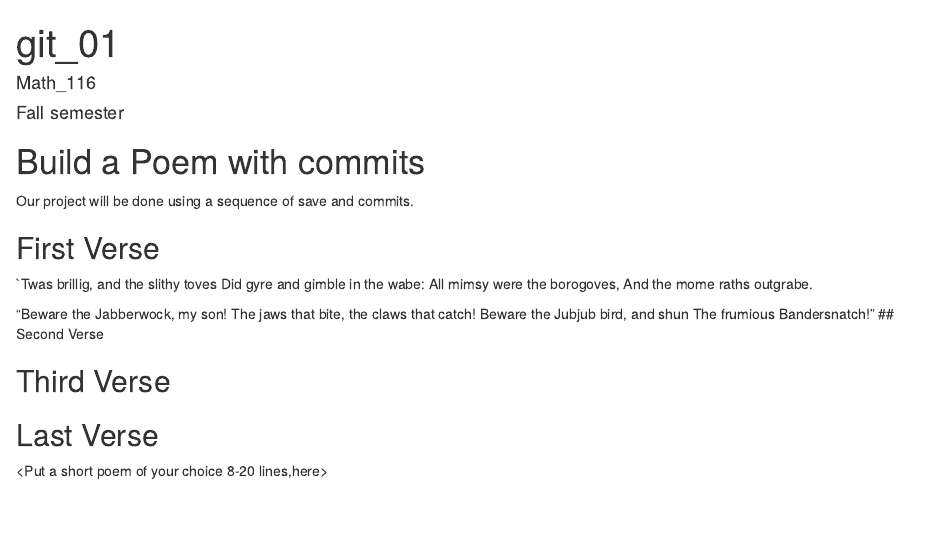
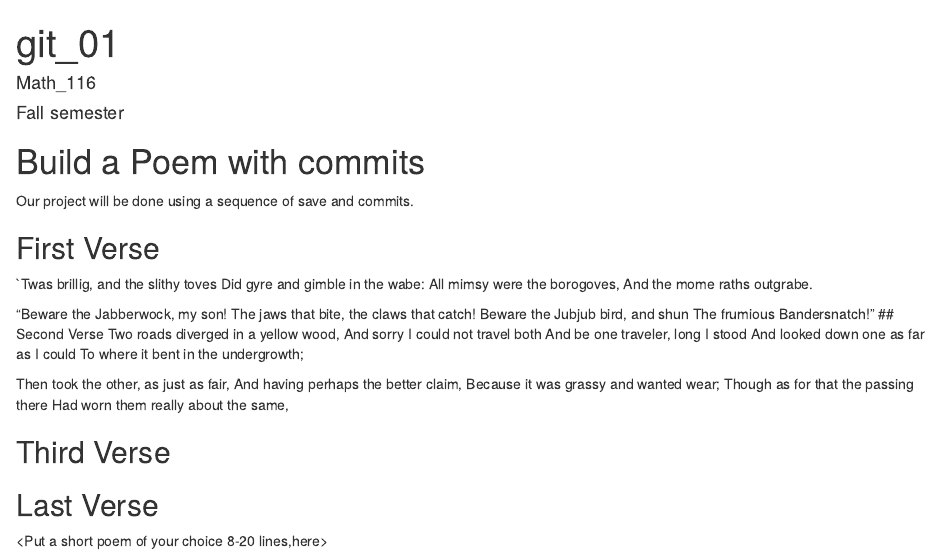
Before and after one commit to phernandez25/WorkShop, an R Markdown document (poem.rmd): the page in a window 1100 px wide, from its top. Rendered offline with R 4.5, knitr and Pandoc, with nearby package versions.

Commit message:
verses of the road not taken by robert frost added

```diff
--- a/poem.rmd
+++ b/poem.rmd
@@ -22,7 +22,17 @@ All mimsy were the borogoves,
 Beware the Jubjub bird, and shun
   The frumious Bandersnatch!"
 ## Second Verse
-<Put the first two verses of The Road Not Taken by Robert Frost here>
+Two roads diverged in a yellow wood,
+And sorry I could not travel both
+And be one traveler, long I stood
+And looked down one as far as I could
+To where it bent in the undergrowth;
+
+Then took the other, as just as fair,
+And having perhaps the better claim,
+Because it was grassy and wanted wear;
+Though as for that the passing there
+Had worn them really about the same,
 
 ## Third Verse
 <Put the first two verses of The Walrus and the Carpenter here>
```
